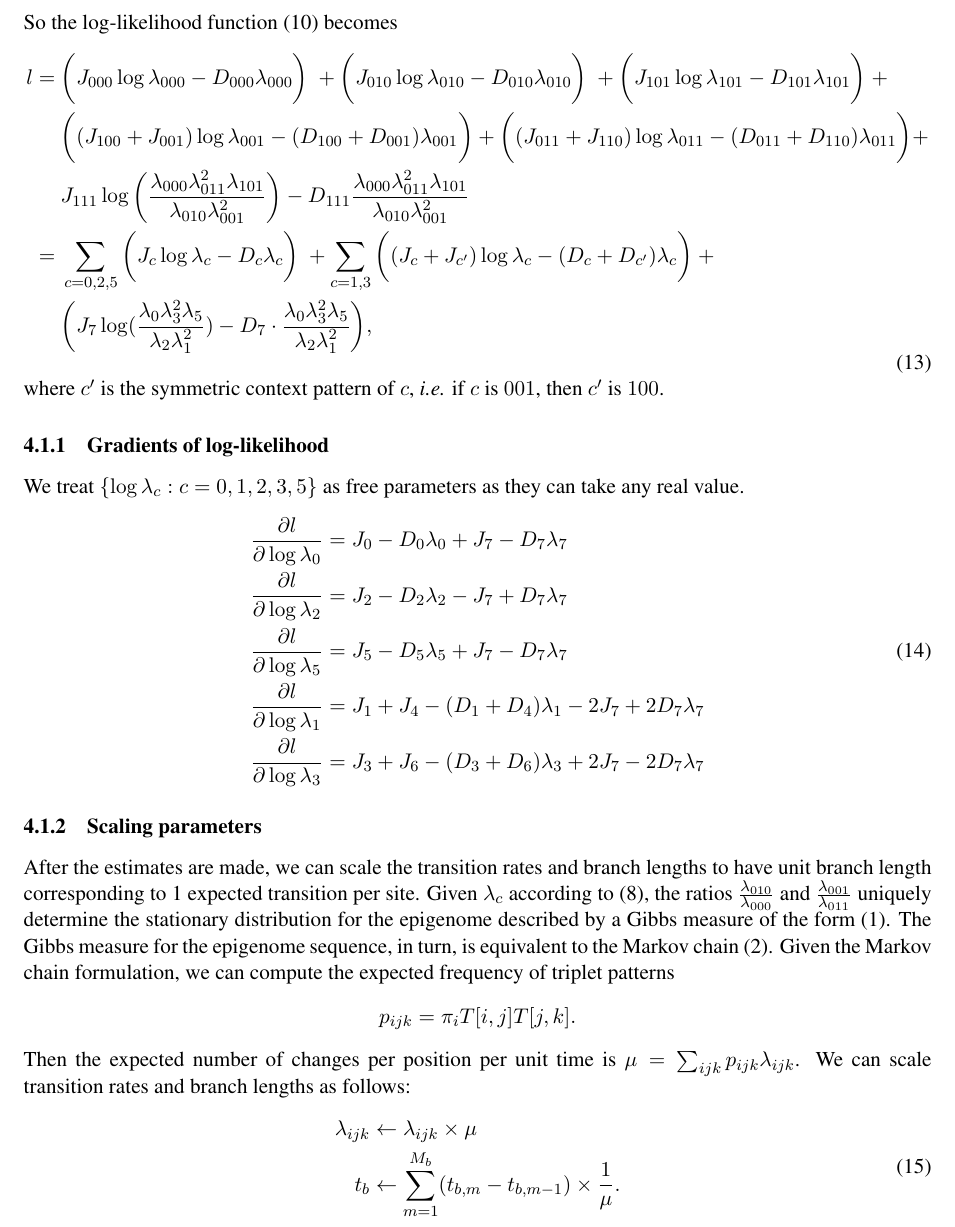
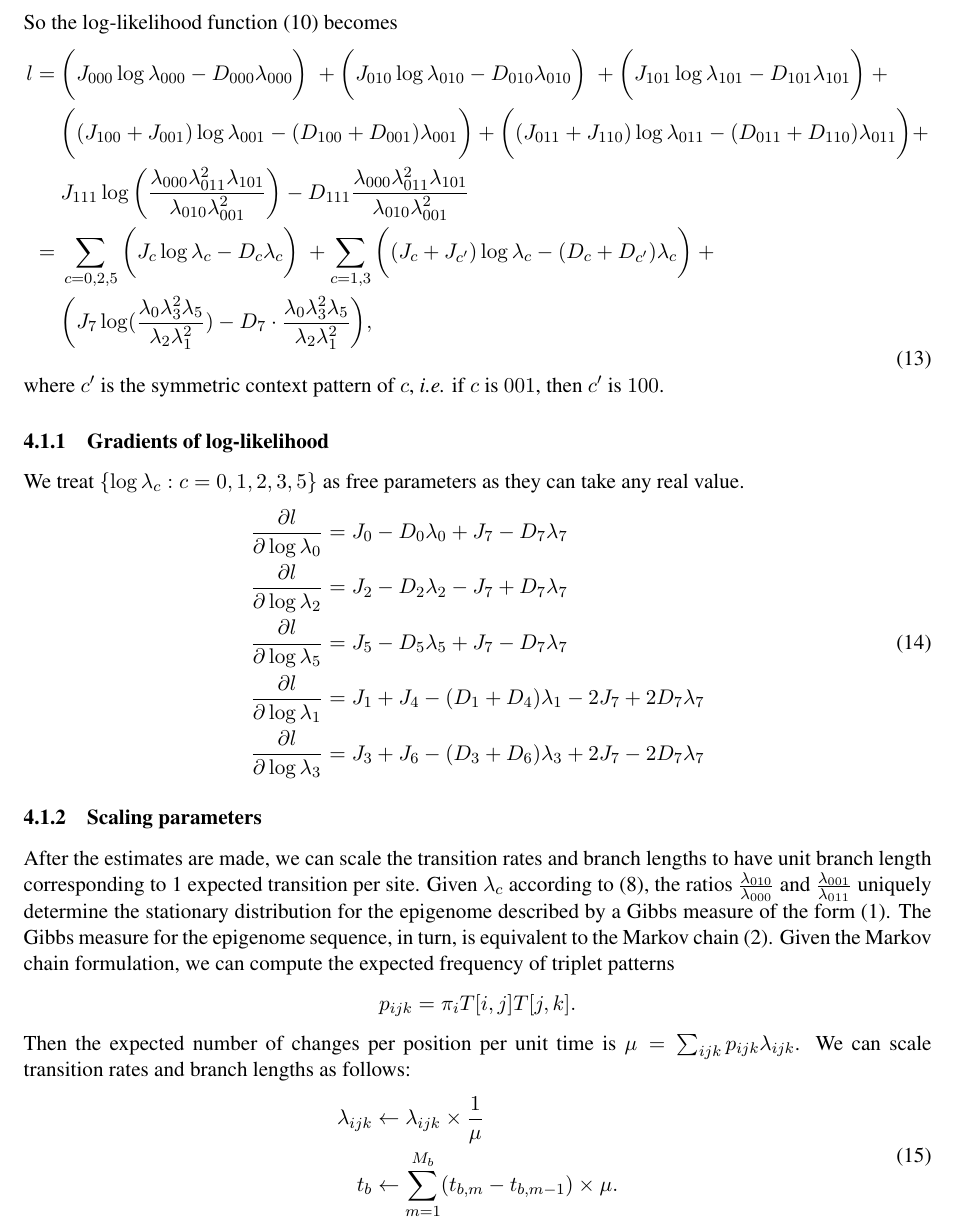
Before and after one commit to smithlabcode/epievo, a LaTeX paper (doc/SimulationScheme.tex): part of page 8 of 16, cut so that both start at the same text. Compiled offline with pdfLaTeX.

Commit message:
Correct an error in parameter scaling

```diff
--- a/doc/SimulationScheme.tex
+++ b/doc/SimulationScheme.tex
@@ -594,8 +594,8 @@ unit time is $\mu = \sum_{ijk}p_{ijk}\lambda_{ijk}$. We can scale transition
 rates and branch lengths as follows:
 \begin{equation}\label{eqn:tidentifiable}
   \begin{aligned}
-    \lambda_{ijk} &\leftarrow \lambda_{ijk}\times \mu \\
-    t_b &\leftarrow \sum\limits_{m=1}^{M_b} (t_{b,m} - t_{b,m-1}) \times \frac{1}{\mu}.
+    \lambda_{ijk} &\leftarrow \lambda_{ijk}\times \frac{1}{\mu} \\
+    t_b &\leftarrow \sum\limits_{m=1}^{M_b} (t_{b,m} - t_{b,m-1}) \times \mu.
   \end{aligned}
 \end{equation}
 %%
```
Also changed, not shown: doc/SimulationScheme.pdf.
